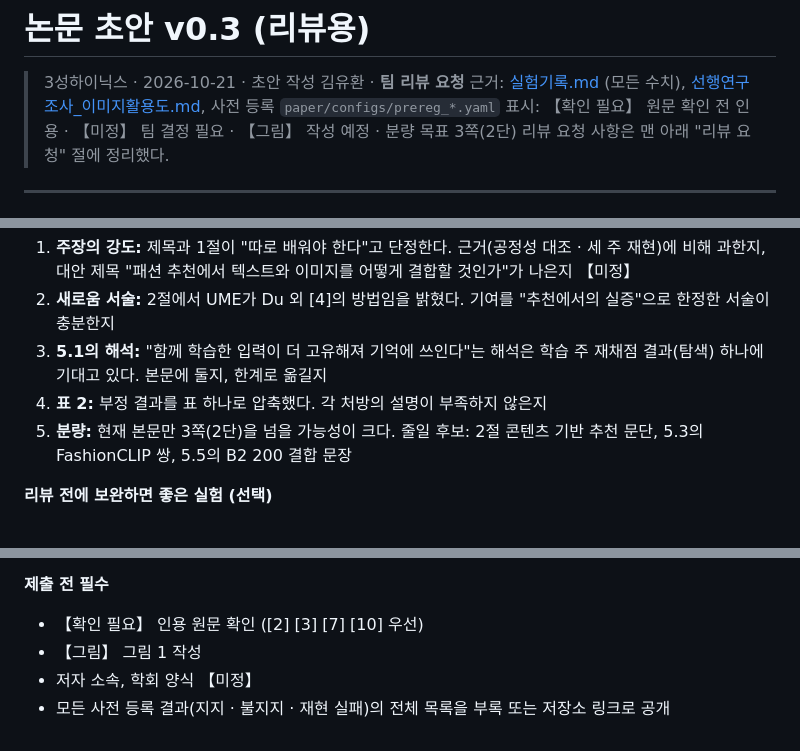
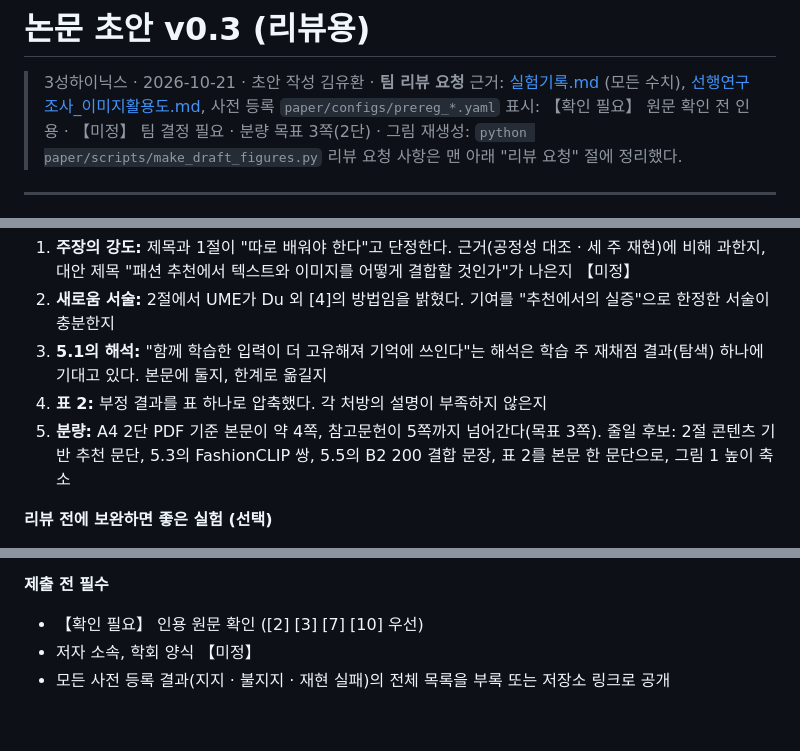
Before and after one commit to 3sunghynix/multimodal-recsys, a Markdown page: docs/논문초안.md, 3 parts joined by grey strips. GitHub-like rendering.

```diff
--- a/docs/논문초안.md
+++ b/docs/논문초안.md
@@ -2,7 +2,7 @@
 
 > 3성하이닉스 · 2026-10-21 · 초안 작성 김유환 · **팀 리뷰 요청**
 > 근거: [실험기록.md](실험기록.md) (모든 수치), [선행연구조사_이미지활용도.md](선행연구조사_이미지활용도.md), 사전 등록 `paper/configs/prereg_*.yaml`
-> 표시: 【확인 필요】 원문 확인 전 인용 · 【미정】 팀 결정 필요 · 【그림】 작성 예정 · 분량 목표 3쪽(2단)
+> 표시: 【확인 필요】 원문 확인 전 인용 · 【미정】 팀 결정 필요 · 분량 목표 3쪽(2단) · 그림 재생성: `python paper/scripts/make_draft_figures.py`
 > 리뷰 요청 사항은 맨 아래 "리뷰 요청" 절에 정리했다.
 
 ---
@@ -155,7 +161,7 @@ UME는 모델이 두 개이므로 앙상블 효과를 분리해야 한다. 이
 2. **새로움 서술:** 2절에서 UME가 Du 외 [4]의 방법임을 밝혔다. 기여를 "추천에서의 실증"으로 한정한 서술이 충분한지
 3. **5.1의 해석:** "함께 학습한 입력이 더 고유해져 기억에 쓰인다"는 해석은 학습 주 재채점 결과(탐색) 하나에 기대고 있다. 본문에 둘지, 한계로 옮길지
 4. **표 2:** 부정 결과를 표 하나로 압축했다. 각 처방의 설명이 부족하지 않은지
-5. **분량:** 현재 본문만 3쪽(2단)을 넘을 가능성이 크다. 줄일 후보: 2절 콘텐츠 기반 추천 문단, 5.3의 FashionCLIP 쌍, 5.5의 B2 200 결합 문장
+5. **분량:** A4 2단 PDF 기준 본문이 약 4쪽, 참고문헌이 5쪽까지 넘어간다(목표 3쪽). 줄일 후보: 2절 콘텐츠 기반 추천 문단, 5.3의 FashionCLIP 쌍, 5.5의 B2 200 결합 문장, 표 2를 본문 한 문단으로, 그림 1 높이 축소
 
 **리뷰 전에 보완하면 좋은 실험 (선택)**
 - 상위 12개 지표(Recall@12 · NDCG@12)로 표 1 재계산 — 학습 없음, 약 10분
@@ -168,6 +174,5 @@ UME는 모델이 두 개이므로 앙상블 효과를 분리해야 한다. 이
 
 **제출 전 필수**
 - 【확인 필요】 인용 원문 확인 ([2] [3] [7] [10] 우선)
-- 【그림】 그림 1 작성
 - 저자 소속, 학회 양식 【미정】
 - 모든 사전 등록 결과(지지 · 불지지 · 재현 실패)의 전체 목록을 부록 또는 저장소 링크로 공개
```
Also changed, not shown: other parts of docs/논문초안.md (+9 -3 lines), docs/figures/fig1_fusion.png (added), docs/figures/fig2_improvement.png (added), 3 other files.
